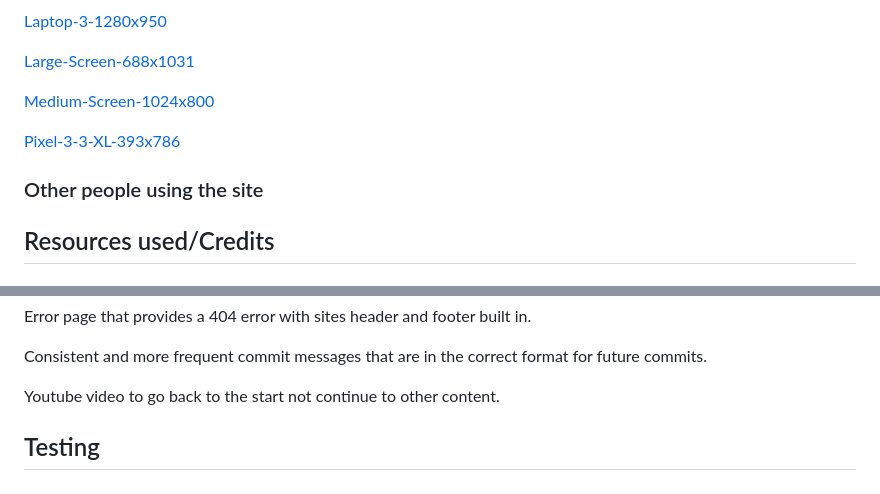
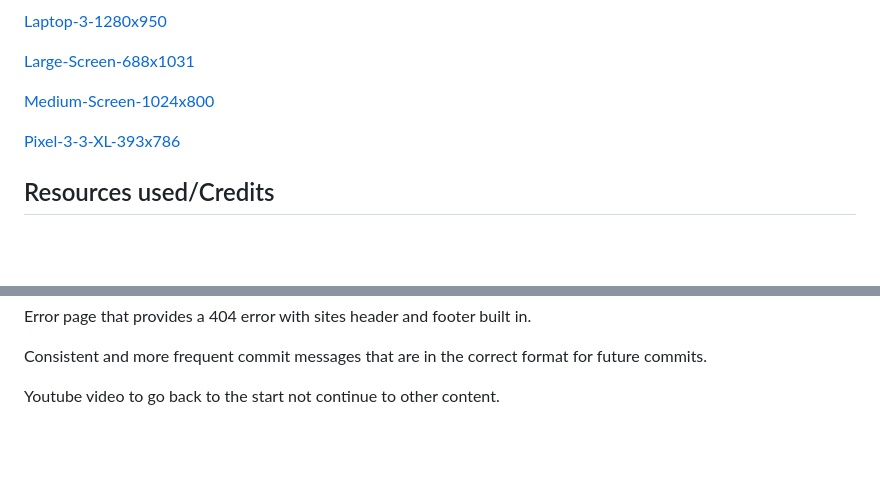
Before and after one commit to RachWalm/dyslexia, a Markdown page: README.md, 2 parts joined by grey strips. Rendered like a GitHub page; blank space fills up the shorter version.

```diff
--- a/README.md
+++ b/README.md
@@ -236,8 +236,6 @@ Thank you page
 
 [Pixel-3-3-XL-393x786](documents/thank-393x786.png)
 
-### Other people using the site
-
 ## Resources used/Credits
 ### Technology used
 
@@ -319,5 +317,3 @@ Error page that provides a 404 error with sites header and footer built in.
 Consistent and more frequent commit messages that are in the correct format for future commits.
 
 Youtube video to go back to the start not continue to other content.
-
-## Testing
```
Also changed, not shown: testing.md (added, +5 -0 lines).
